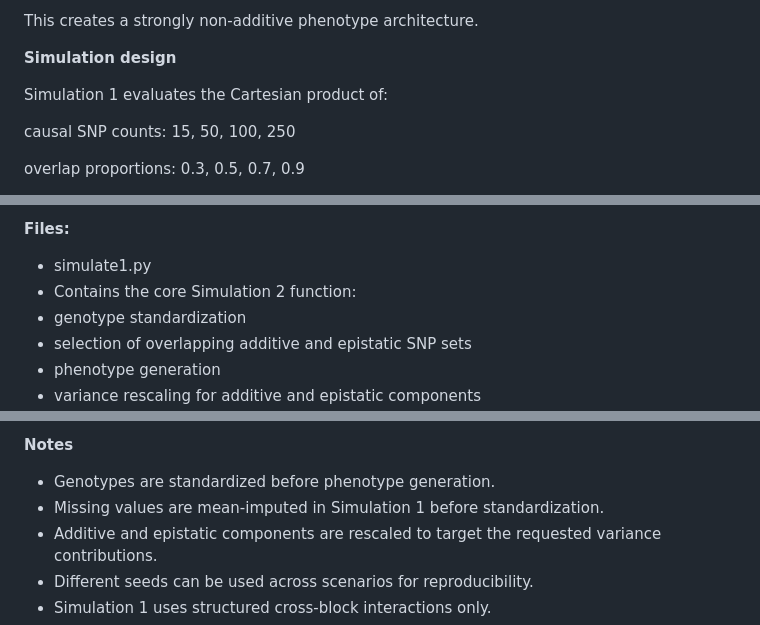
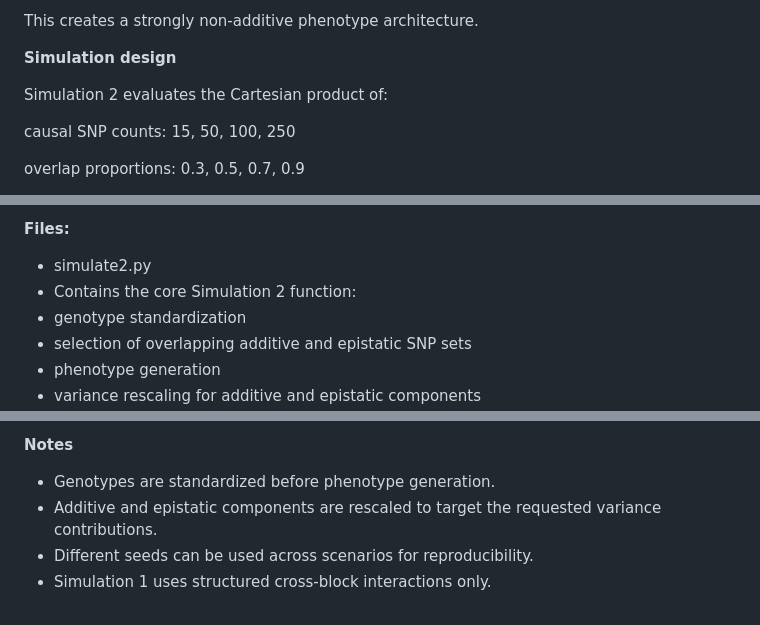
Before and after one commit to Saranya-purdue/epistasis-prioritization-pipeline, a Markdown page: simulation/README.md, 3 parts joined by grey strips. Drawn GitHub-style.

Commit message:
Update README to reflect Simulation 2 changes

```diff
--- a/simulation/README.md
+++ b/simulation/README.md
@@ -152,7 +152,7 @@ This creates a strongly non-additive phenotype architecture.
 
 **Simulation design**
 
-Simulation 1 evaluates the Cartesian product of:
+Simulation 2 evaluates the Cartesian product of:
 
 causal SNP counts: 15, 50, 100, 250
 
@@ -181,7 +181,7 @@ So the number of interaction terms is:
 - 250 SNPs → 31,125 pairs
 
 **Files:**
-- simulate1.py
+- simulate2.py
 - Contains the core Simulation 2 function:
 - genotype standardization
 - selection of overlapping additive and epistatic SNP sets
@@ -230,7 +230,6 @@ simulation2_outputs/
 **Notes**
 
 - Genotypes are standardized before phenotype generation.
-- Missing values are mean-imputed in Simulation 1 before standardization.
 - Additive and epistatic components are rescaled to target the requested variance contributions.
 - Different seeds can be used across scenarios for reproducibility.
 - Simulation 1 uses structured cross-block interactions only.
```
